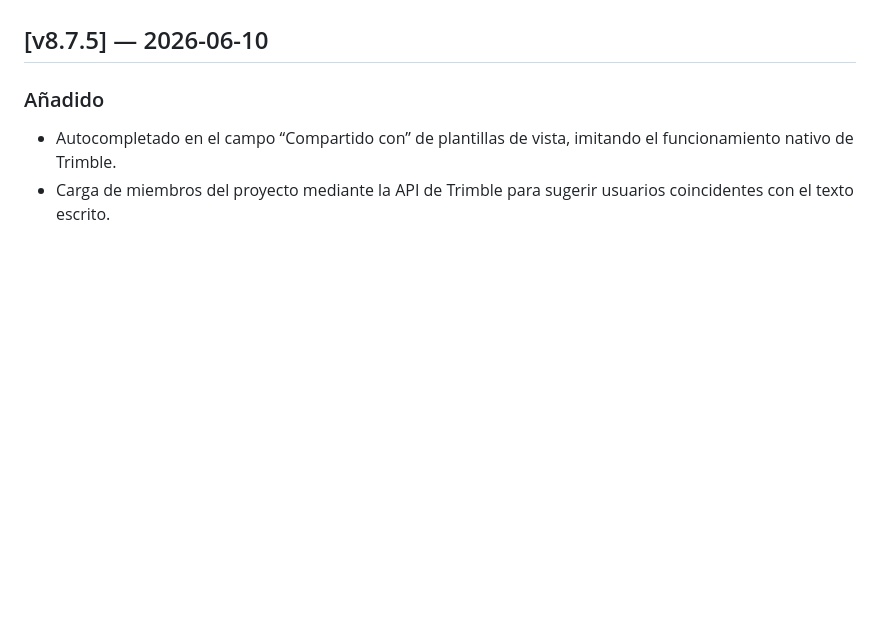
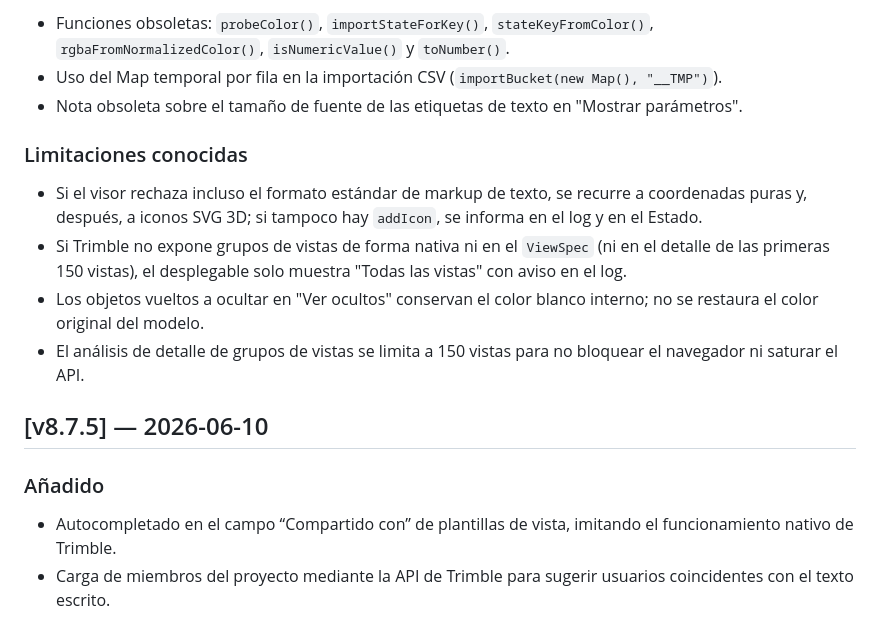
Before and after one commit to Srgio92/trimble-export-colors, a Markdown page: CHANGELOG.md, the part around one of its changes. Rendered like a GitHub page; blank space fills up the shorter version.

```diff
--- a/CHANGELOG.md
+++ b/CHANGELOG.md
@@ -5,3 +51,13 @@ Cada entrada indica, cuando existe, la versión declarada en `SCRIPT_VERSION`; c
+* Funciones obsoletas: `probeColor()`, `importStateForKey()`, `stateKeyFromColor()`, `rgbaFromNormalizedColor()`, `isNumericValue()` y `toNumber()`.
+* Uso del Map temporal por fila en la importación CSV (`importBucket(new Map(), "__TMP")`).
+* Nota obsoleta sobre el tamaño de fuente de las etiquetas de texto en "Mostrar parámetros".
+
+### Limitaciones conocidas
+
+* Si el visor rechaza incluso el formato estándar de markup de texto, se recurre a coordenadas puras y, después, a iconos SVG 3D; si tampoco hay `addIcon`, se informa en el log y en el Estado.
+* Si Trimble no expone grupos de vistas de forma nativa ni en el `ViewSpec` (ni en el detalle de las primeras 150 vistas), el desplegable solo muestra "Todas las vistas" con aviso en el log.
+* Los objetos vueltos a ocultar en "Ver ocultos" conservan el color blanco interno; no se restaura el color original del modelo.
+* El análisis de detalle de grupos de vistas se limita a 150 vistas para no bloquear el navegador ni saturar el API.
 
 ## [v8.7.5] — 2026-06-10
 
```
Also changed, not shown: other parts of CHANGELOG.md (+46 -0 lines).
